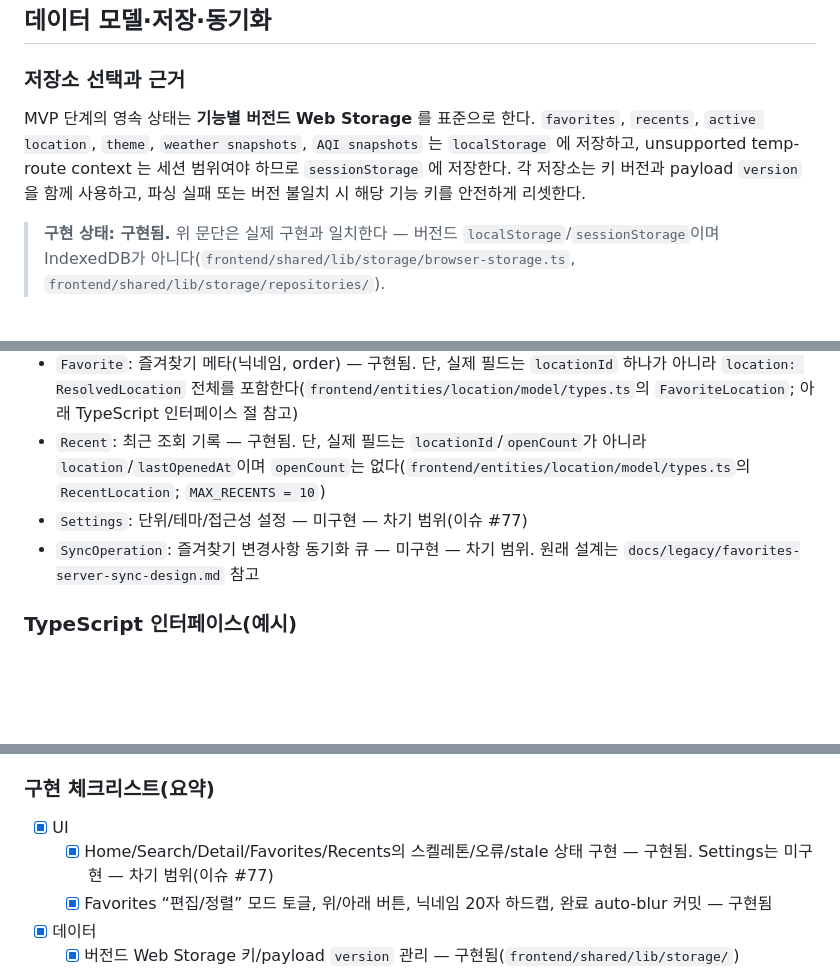
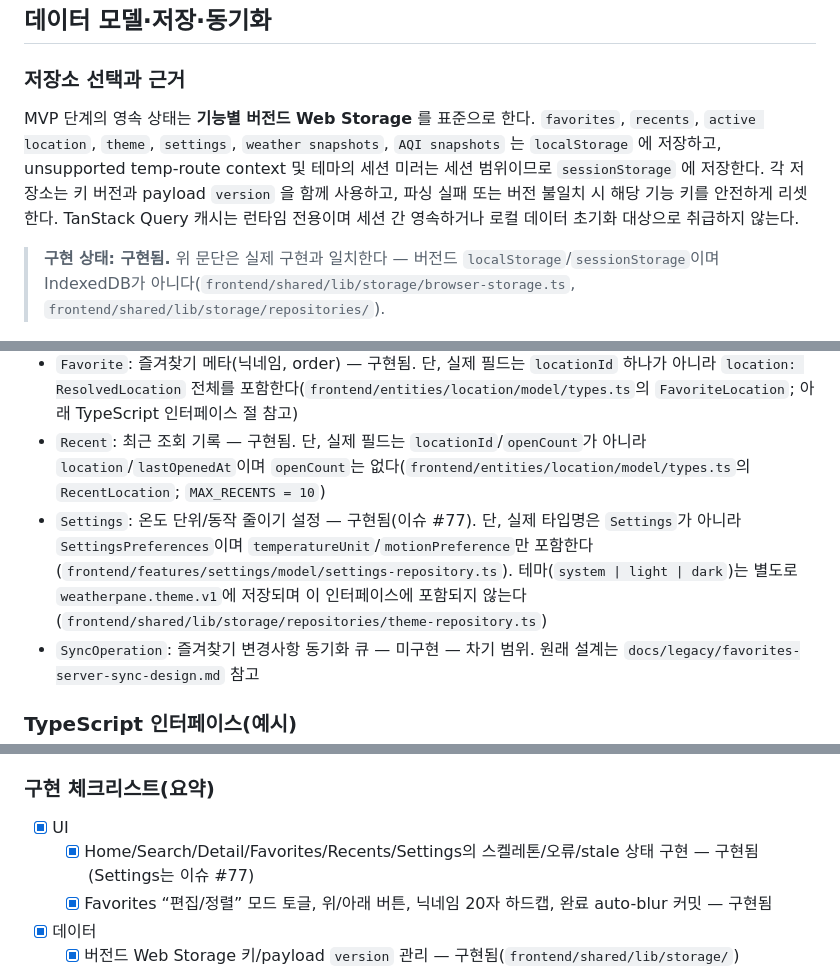
Before and after one commit to cgm-16/weatherpane, a Markdown page: docs/specs.md, 3 parts joined by grey strips. Drawn GitHub-style; blank space fills up the shorter version.

```diff
--- a/docs/specs.md
+++ b/docs/specs.md
@@ -240,7 +239,7 @@ sequenceDiagram
 
 ### 저장소 선택과 근거
 
-MVP 단계의 영속 상태는 **기능별 버전드 Web Storage** 를 표준으로 한다. `favorites`, `recents`, `active location`, `theme`, `weather snapshots`, `AQI snapshots` 는 `localStorage` 에 저장하고, unsupported temp-route context 는 세션 범위여야 하므로 `sessionStorage` 에 저장한다. 각 저장소는 키 버전과 payload `version` 을 함께 사용하고, 파싱 실패 또는 버전 불일치 시 해당 기능 키를 안전하게 리셋한다.
+MVP 단계의 영속 상태는 **기능별 버전드 Web Storage** 를 표준으로 한다. `favorites`, `recents`, `active location`, `theme`, `settings`, `weather snapshots`, `AQI snapshots` 는 `localStorage` 에 저장하고, unsupported temp-route context 및 테마의 세션 미러는 세션 범위이므로 `sessionStorage` 에 저장한다. 각 저장소는 키 버전과 payload `version` 을 함께 사용하고, 파싱 실패 또는 버전 불일치 시 해당 기능 키를 안전하게 리셋한다. TanStack Query 캐시는 런타임 전용이며 세션 간 영속하거나 로컬 데이터 초기화 대상으로 취급하지 않는다.
 
 > **구현 상태: 구현됨.** 위 문단은 실제 구현과 일치한다 — 버전드 `localStorage`/`sessionStorage`이며 IndexedDB가 아니다(`frontend/shared/lib/storage/browser-storage.ts`, `frontend/shared/lib/storage/repositories/`).
 
@@ -255,7 +254,7 @@ MVP 단계의 영속 상태는 **기능별 버전드 Web Storage** 를 표준으
 - `WeatherDetailSnapshot`: 상세 화면 전용 시간별/일별 영속 스냅샷 — 미구현. Detail 화면의 오프라인 폴백도 `WeatherSummarySnapshot`과 동일한 스냅샷을 재사용하며, 별도의 시간별/일별 영속 스냅샷은 없다(`frontend/features/app-bootstrap/use-detail-bootstrap.ts`)
 - `Favorite`: 즐겨찾기 메타(닉네임, order) — 구현됨. 단, 실제 필드는 `locationId` 하나가 아니라 `location: ResolvedLocation` 전체를 포함한다(`frontend/entities/location/model/types.ts`의 `FavoriteLocation`; 아래 TypeScript 인터페이스 절 참고)
 - `Recent`: 최근 조회 기록 — 구현됨. 단, 실제 필드는 `locationId`/`openCount`가 아니라 `location`/`lastOpenedAt`이며 `openCount`는 없다(`frontend/entities/location/model/types.ts`의 `RecentLocation`; `MAX_RECENTS = 10`)
-- `Settings`: 단위/테마/접근성 설정 — 미구현 — 차기 범위(이슈 #77)
+- `Settings`: 온도 단위/동작 줄이기 설정 — 구현됨(이슈 #77). 단, 실제 타입명은 `Settings`가 아니라 `SettingsPreferences`이며 `temperatureUnit`/`motionPreference`만 포함한다(`frontend/features/settings/model/settings-repository.ts`). 테마(`system | light | dark`)는 별도로 `weatherpane.theme.v1`에 저장되며 이 인터페이스에 포함되지 않는다(`frontend/shared/lib/storage/repositories/theme-repository.ts`)
 - `SyncOperation`: 즐겨찾기 변경사항 동기화 큐 — 미구현 — 차기 범위. 원래 설계는 `docs/legacy/favorites-server-sync-design.md` 참고
 
 ### TypeScript 인터페이스(예시)
@@ -696,7 +718,7 @@ PR/이슈 템플릿, CODEOWNERS, 보호 브랜치는 entity["company","Git
 ### 구현 체크리스트(요약)
 
 - [x] UI
-  - [x] Home/Search/Detail/Favorites/Recents의 스켈레톤/오류/stale 상태 구현 — 구현됨. Settings는 미구현 — 차기 범위(이슈 #77)
+  - [x] Home/Search/Detail/Favorites/Recents/Settings의 스켈레톤/오류/stale 상태 구현 — 구현됨(Settings는 이슈 #77)
   - [x] Favorites “편집/정렬” 모드 토글, 위/아래 버튼, 닉네임 20자 하드캡, 완료 auto-blur 커밋 — 구현됨
 - [x] 데이터
   - [x] 버전드 Web Storage 키/payload `version` 관리 — 구현됨(`frontend/shared/lib/storage/`)
```
Also changed, not shown: other parts of docs/specs.md (+35 -13 lines), docs/Design.md (+53 -20 lines).
